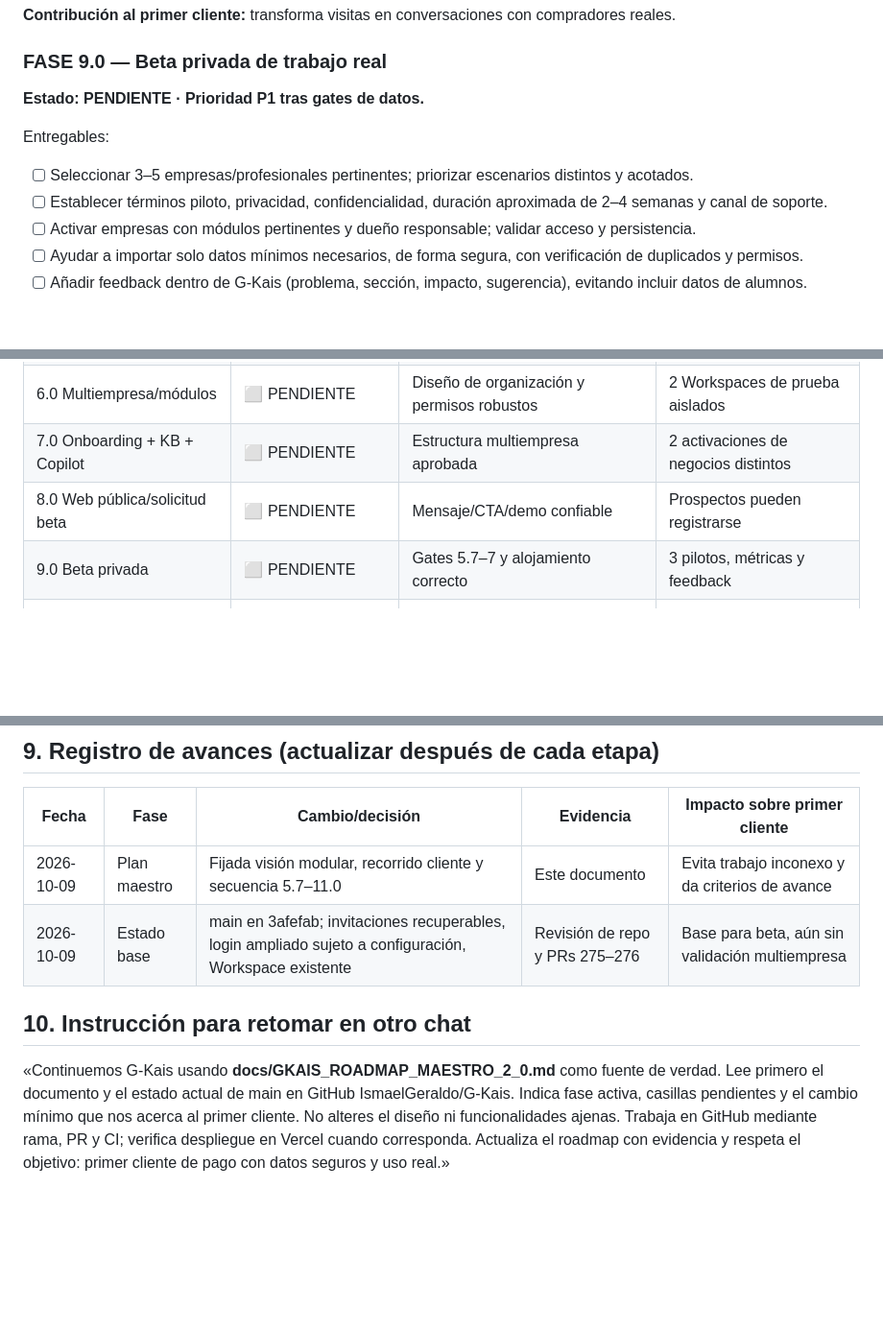
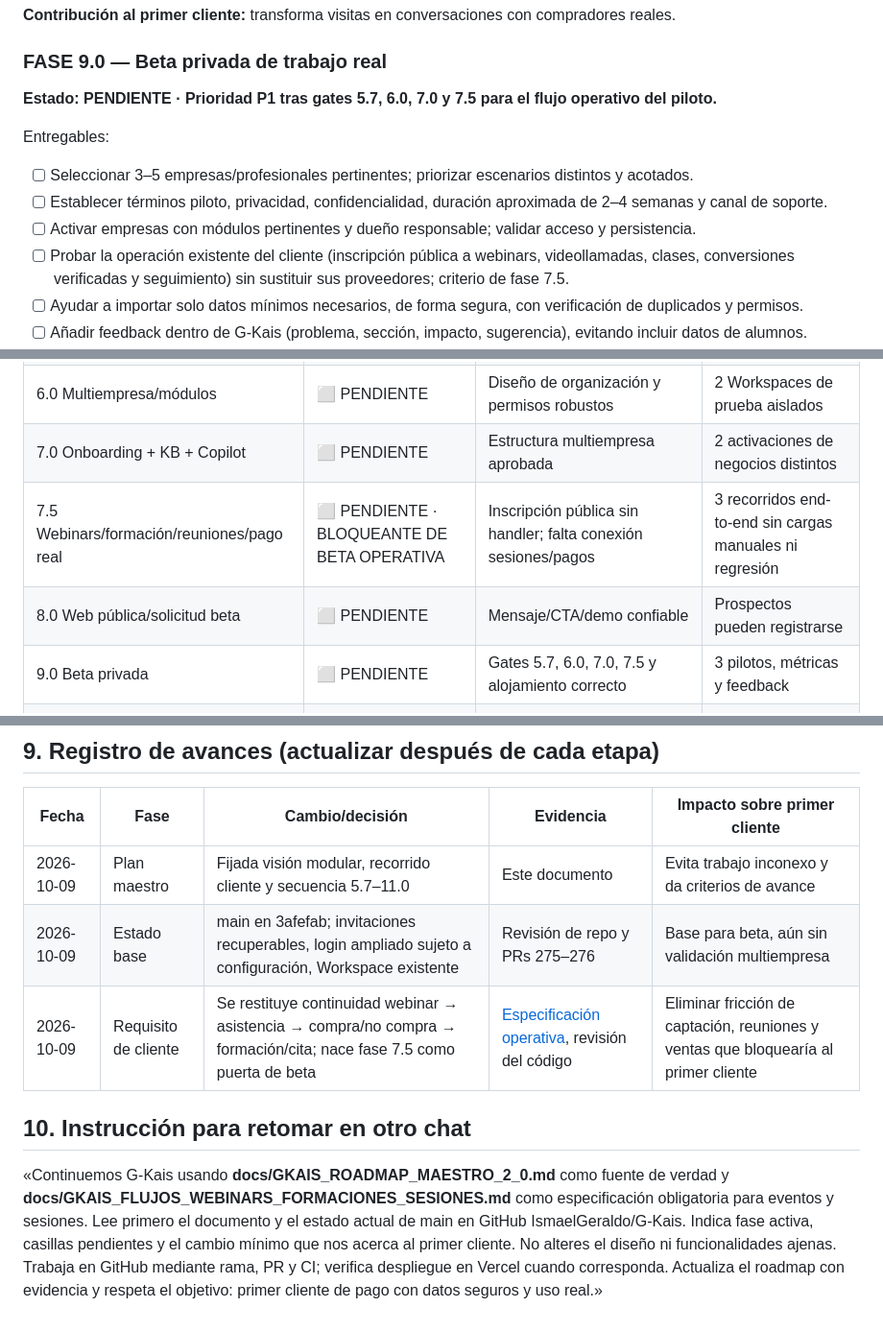
Before and after one commit to IsmaelGeraldo/G-Kais, a Markdown page: docs/GKAIS_ROADMAP_MAESTRO_2_0.md, 3 parts joined by grey strips. Shown at 96% size. Rendered like a GitHub page; blank space fills up the shorter version.

```diff
--- a/docs/GKAIS_ROADMAP_MAESTRO_2_0.md
+++ b/docs/GKAIS_ROADMAP_MAESTRO_2_0.md
@@ -159,12 +184,13 @@ Entregables:
 **Contribución al primer cliente:** transforma visitas en conversaciones con compradores reales.
 
 ### FASE 9.0 — Beta privada de trabajo real
-**Estado: PENDIENTE · Prioridad P1 tras gates de datos.**
+**Estado: PENDIENTE · Prioridad P1 tras gates 5.7, 6.0, 7.0 y 7.5 para el flujo operativo del piloto.**
 
 Entregables:
 - [ ] Seleccionar 3–5 empresas/profesionales pertinentes; priorizar escenarios distintos y acotados.
 - [ ] Establecer términos piloto, privacidad, confidencialidad, duración aproximada de 2–4 semanas y canal de soporte.
 - [ ] Activar empresas con módulos pertinentes y dueño responsable; validar acceso y persistencia.
+- [ ] Probar la operación existente del cliente (inscripción pública a webinars, videollamadas, clases, conversiones verificadas y seguimiento) sin sustituir sus proveedores; criterio de fase 7.5.
 - [ ] Ayudar a importar solo datos mínimos necesarios, de forma segura, con verificación de duplicados y permisos.
 - [ ] Añadir feedback dentro de G-Kais (problema, sección, impacto, sugerencia), evitando incluir datos de alumnos.
 - [ ] Medir activación, usuarios activos, tareas creadas/completadas, seguimientos realizados, errores y sesiones, minimizando datos personales.
@@ -220,8 +248,9 @@ Entregables:
 | 5.7 Seguridad/persistencia | ⬜ PENDIENTE | Verificar aislamiento/persistencia y pruebas | PRs + pruebas emulator + recuperación |
 | 6.0 Multiempresa/módulos | ⬜ PENDIENTE | Diseño de organización y permisos robustos | 2 Workspaces de prueba aislados |
 | 7.0 Onboarding + KB + Copilot | ⬜ PENDIENTE | Estructura multiempresa aprobada | 2 activaciones de negocios distintos |
+| 7.5 Webinars/formación/reuniones/pago real | ⬜ PENDIENTE · BLOQUEANTE DE BETA OPERATIVA | Inscripción pública sin handler; falta conexión sesiones/pagos | 3 recorridos end-to-end sin cargas manuales ni regresión |
 | 8.0 Web pública/solicitud beta | ⬜ PENDIENTE | Mensaje/CTA/demo confiable | Prospectos pueden registrarse |
-| 9.0 Beta privada | ⬜ PENDIENTE | Gates 5.7–7 y alojamiento correcto | 3 pilotos, métricas y feedback |
+| 9.0 Beta privada | ⬜ PENDIENTE | Gates 5.7, 6.0, 7.0, 7.5 y alojamiento correcto | 3 pilotos, métricas y feedback |
 | 10.0 Primera venta | ⬜ PENDIENTE | Propuesta y valor validado | 1 cliente pagando y activo |
 | 11.0 Escala | ⏸ DIFERIDA | Retención y unidad económica | Usuarios y pagos recurrentes |
 
@@ -288,7 +317,8 @@ Entregables:
 | --- | --- | --- | --- | --- |
 | 2026-10-09 | Plan maestro | Fijada visión modular, recorrido cliente y secuencia 5.7–11.0 | Este documento | Evita trabajo inconexo y da criterios de avance |
 | 2026-10-09 | Estado base | main en 3afefab; invitaciones recuperables, login ampliado sujeto a configuración, Workspace existente | Revisión de repo y PRs 275–276 | Base para beta, aún sin validación multiempresa |
+| 2026-10-09 | Requisito de cliente | Se restituye continuidad webinar → asistencia → compra/no compra → formación/cita; nace fase 7.5 como puerta de beta | [Especificación operativa](./GKAIS_FLUJOS_WEBINARS_FORMACIONES_SESIONES.md), revisión del código | Eliminar fricción de captación, reuniones y ventas que bloquearía al primer cliente |
 
 ## 10. Instrucción para retomar en otro chat
 
-«Continuemos G-Kais usando **docs/GKAIS_ROADMAP_MAESTRO_2_0.md** como fuente de verdad. Lee primero el documento y el estado actual de main en GitHub IsmaelGeraldo/G-Kais. Indica fase activa, casillas pendientes y el cambio mínimo que nos acerca al primer cliente. No alteres el diseño ni funcionalidades ajenas. Trabaja en GitHub mediante rama, PR y CI; verifica despliegue en Vercel cuando corresponda. Actualiza el roadmap con evidencia y respeta el objetivo: primer cliente de pago con datos seguros y uso real.»
+«Continuemos G-Kais usando **docs/GKAIS_ROADMAP_MAESTRO_2_0.md** como fuente de verdad y **docs/GKAIS_FLUJOS_WEBINARS_FORMACIONES_SESIONES.md** como especificación obligatoria para eventos y sesiones. Lee primero el documento y el estado actual de main en GitHub IsmaelGeraldo/G-Kais. Indica fase activa, casillas pendientes y el cambio mínimo que nos acerca al primer cliente. No alteres el diseño ni funcionalidades ajenas. Trabaja en GitHub mediante rama, PR y CI; verifica despliegue en Vercel cuando corresponda. Actualiza el roadmap con evidencia y respeta el objetivo: primer cliente de pago con datos seguros y uso real.»
```
Also changed, not shown: other parts of docs/GKAIS_ROADMAP_MAESTRO_2_0.md (+27 -0 lines), docs/GKAIS_FLUJOS_WEBINARS_FORMACIONES_SESIONES.md (added, +185 -0 lines).
